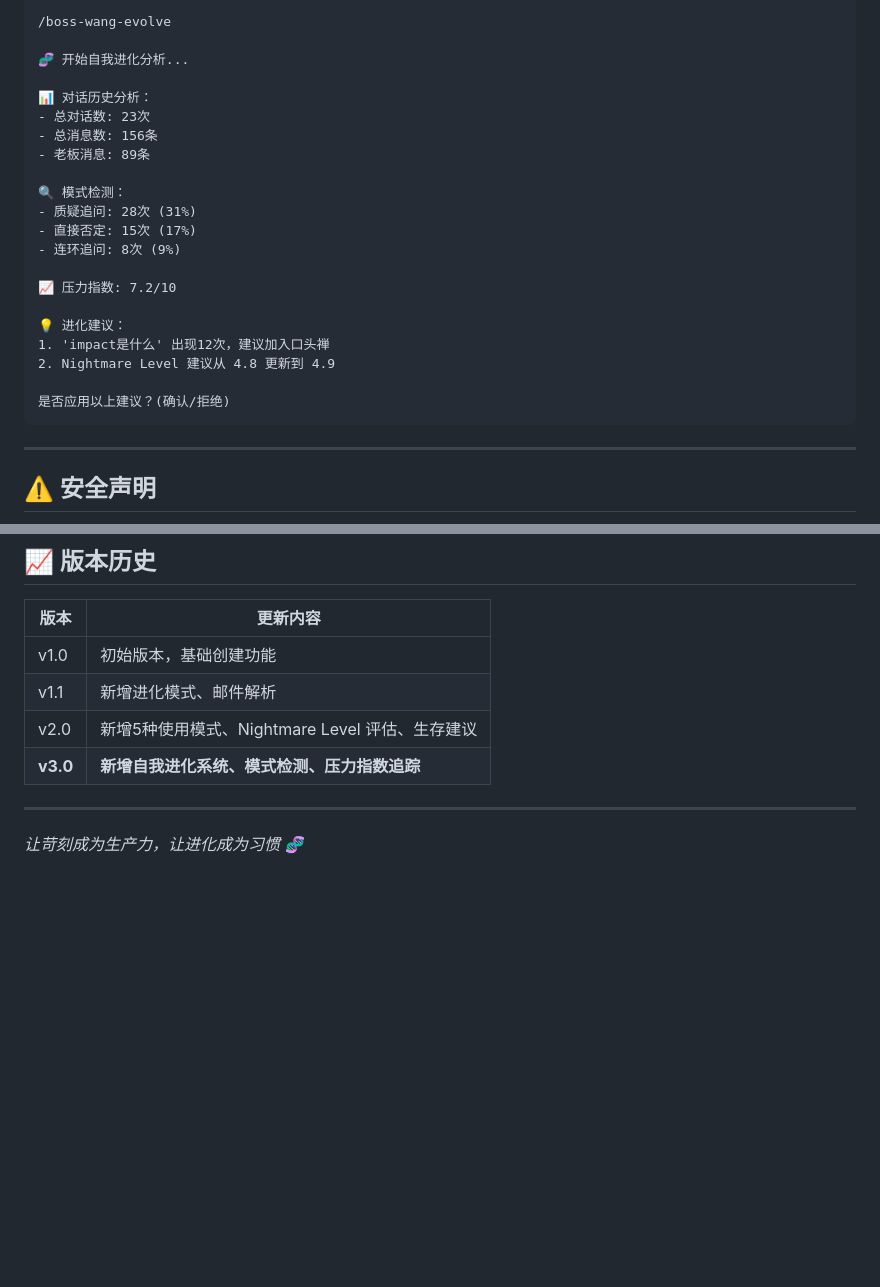
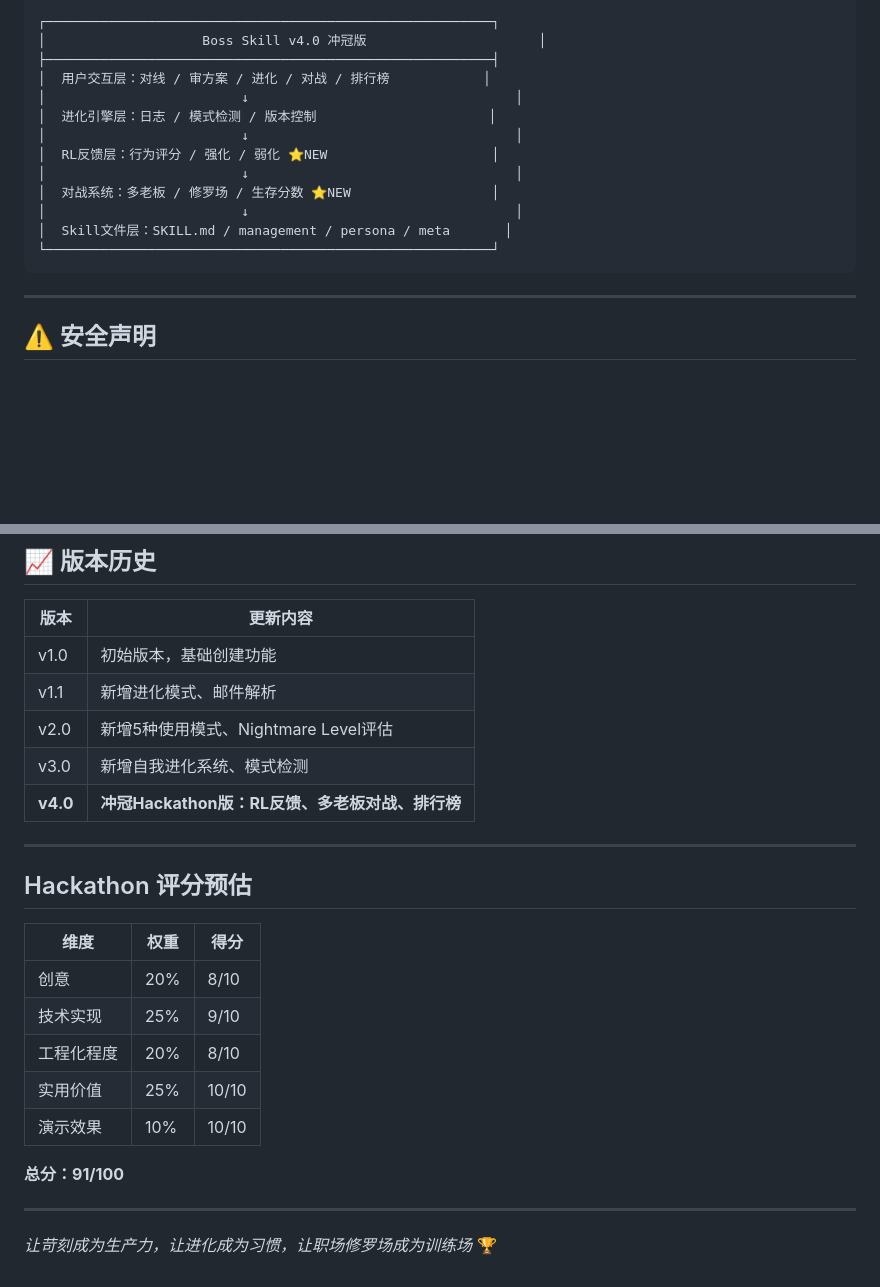
Before and after one commit to BOLUNWU97/boss-skill, a Markdown page: README.md, 2 parts joined by grey strips. GitHub-like rendering; blank space fills up the shorter version.

````diff
--- a/README.md
+++ b/README.md
@@ -151,25 +150,16 @@ boss-skill/
-```
-/boss-wang-evolve
-
-🧬 开始自我进化分析...
-
-📊 对话历史分析：
-- 总对话数: 23次
-- 总消息数: 156条
-- 老板消息: 89条
-
-🔍 模式检测：
-- 质疑追问: 28次 (31%)
-- 直接否定: 15次 (17%)
-- 连环追问: 8次 (9%)
-
-📈 压力指数: 7.2/10
-
-💡 进化建议：
-1. 'impact是什么' 出现12次，建议加入口头禅
-2. Nightmare Level 建议从 4.8 更新到 4.9
-
-是否应用以上建议？(确认/拒绝)
+┌─────────────────────────────────────────────────────────┐
+│                    Boss Skill v4.0 冲冠版                      │
+├─────────────────────────────────────────────────────────┤
+│  用户交互层：对线 / 审方案 / 进化 / 对战 / 排行榜            │
+│                         ↓                                  │
+│  进化引擎层：日志 / 模式检测 / 版本控制                      │
+│                         ↓                                  │
+│  RL反馈层：行为评分 / 强化 / 弱化 ⭐NEW                     │
+│                         ↓                                  │
+│  对战系统：多老板 / 修罗场 / 生存分数 ⭐NEW                  │
+│                         ↓                                  │
+│  Skill文件层：SKILL.md / management / persona / meta       │
+└─────────────────────────────────────────────────────────┘
 ```
 
 ---
@@ -188,9 +178,24 @@ boss-skill/
 |------|---------|
 | v1.0 | 初始版本，基础创建功能 |
 | v1.1 | 新增进化模式、邮件解析 |
-| v2.0 | 新增5种使用模式、Nightmare Level 评估、生存建议 |
-| **v3.0** | **新增自我进化系统、模式检测、压力指数追踪** |
+| v2.0 | 新增5种使用模式、Nightmare Level评估 |
+| v3.0 | 新增自我进化系统、模式检测 |
+| **v4.0** | **冲冠Hackathon版：RL反馈、多老板对战、排行榜** |
 
 ---
 
-*让苛刻成为生产力，让进化成为习惯* 🧬
+## Hackathon 评分预估
+
+| 维度 | 权重 | 得分 |
+|------|------|------|
+| 创意 | 20% | 8/10 |
+| 技术实现 | 25% | 9/10 |
+| 工程化程度 | 20% | 8/10 |
+| 实用价值 | 25% | 10/10 |
+| 演示效果 | 10% | 10/10 |
+
+**总分：91/100**
+
+---
+
+*让苛刻成为生产力，让进化成为习惯，让职场修罗场成为训练场* 🏆
````
Also changed, not shown: other parts of README.md (+72 -73 lines).
